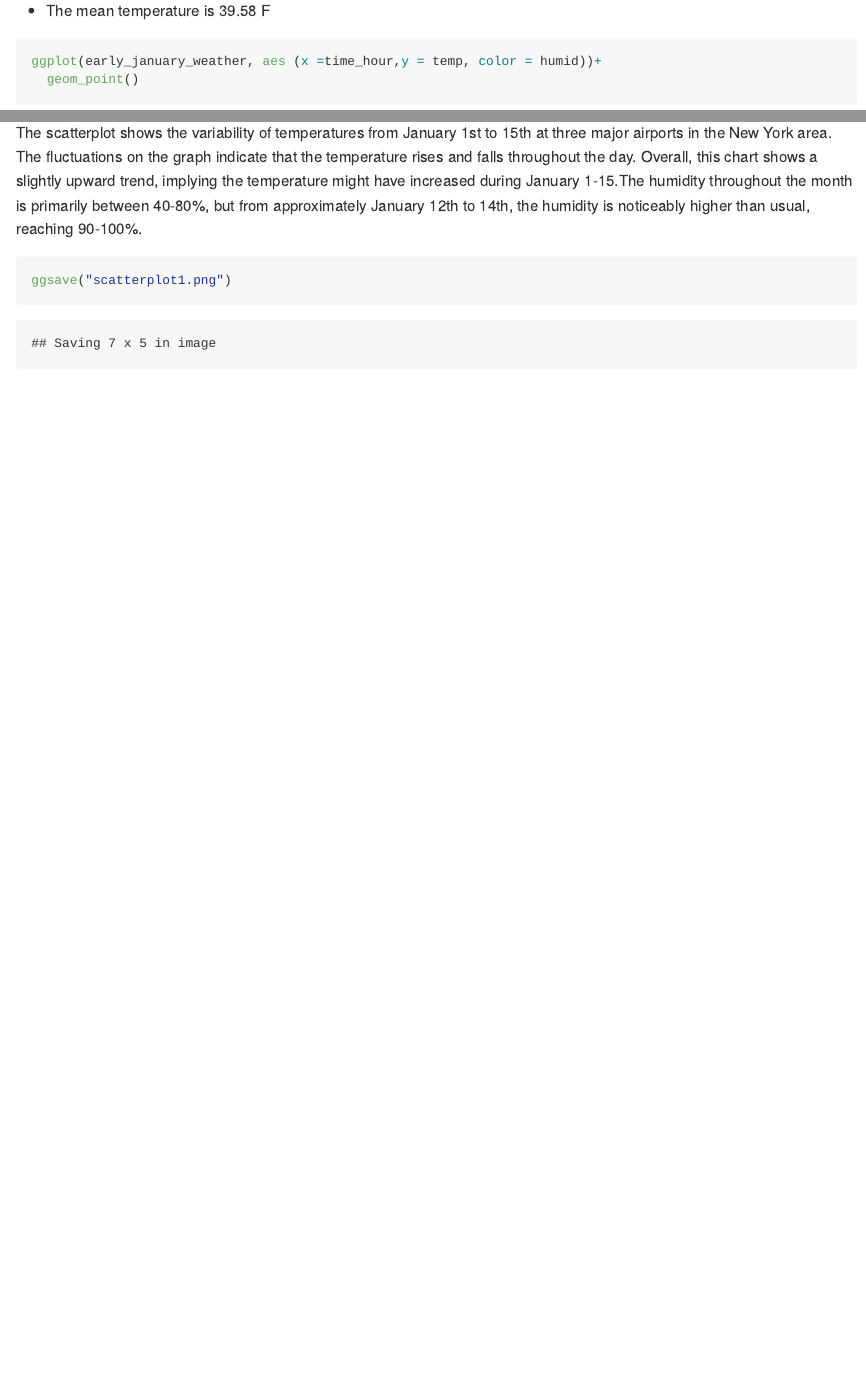
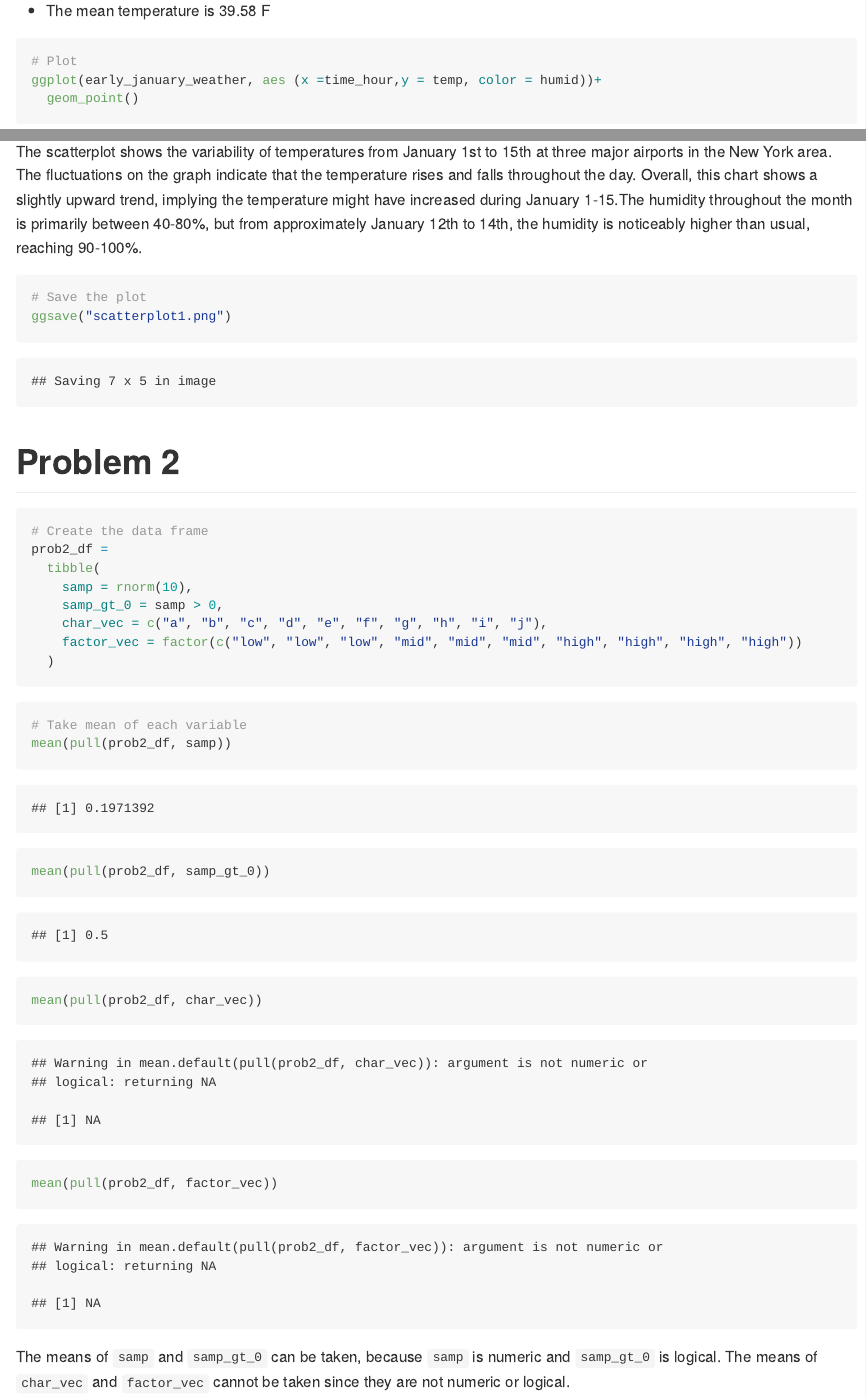
Before and after one commit to allisonzxia/p8105_hw1_zx2482, an R Markdown document (p8105_hw1_zx2482.Rmd): the page in a window 1100 px wide, from 1120 px down before the commit and from 1420 px down after it, so that both start at the same text, and a second part further down, joined at a grey line. The pictures show the output file p8105_hw1_zx2482.md that the author committed with the source, drawn offline in the style of GitHub.

Commit message:
add answer to problem 2

````diff
--- a/p8105_hw1_zx2482.Rmd
+++ b/p8105_hw1_zx2482.Rmd
@@ -29,6 +29,7 @@ mean(early_january_weather$"temp")
 * The mean temperature is 39.58 F
 
 ```{r}
+# Plot
 ggplot(early_january_weather, aes (x =time_hour,y = temp, color = humid))+
   geom_point()
 ```
@@ -36,5 +37,27 @@ ggplot(early_january_weather, aes (x =time_hour,y = temp, color = humid))+
 The scatterplot shows the variability of temperatures from January 1st to 15th at three major airports in the New York area. The fluctuations on the graph indicate that the temperature rises and falls throughout the day. Overall, this chart shows a slightly upward trend, implying the temperature might have increased during January 1-15.The humidity throughout the month is primarily between 40-80%, but from approximately January 12th to 14th, the humidity is noticeably higher than usual, reaching 90-100%.
 
 ```{r}
+# Save the plot
 ggsave("scatterplot1.png")
 ```
+
+# Problem 2
+```{r}
+# Create the data frame
+prob2_df =
+  tibble(
+    samp = rnorm(10),
+    samp_gt_0 = samp > 0,
+    char_vec = c("a", "b", "c", "d", "e", "f", "g", "h", "i", "j"),
+    factor_vec = factor(c("low", "low", "low", "mid", "mid", "mid", "high", "high", "high", "high"))
+  )
+```
+
+```{r}
+# Take mean of each variable
+mean(pull(prob2_df, samp))
+mean(pull(prob2_df, samp_gt_0))
+mean(pull(prob2_df, char_vec))
+mean(pull(prob2_df, factor_vec))
+```
+The means of `samp` and `samp_gt_0` can be taken, because `samp` is numeric and `samp_gt_0` is logical. The means of `char_vec` and `factor_vec` cannot be taken since they are not numeric or logical.
````
Also changed, not shown: p8105_hw1_zx2482.md, p8105_hw1_zx2482.Rmd (4 more changed lines).
